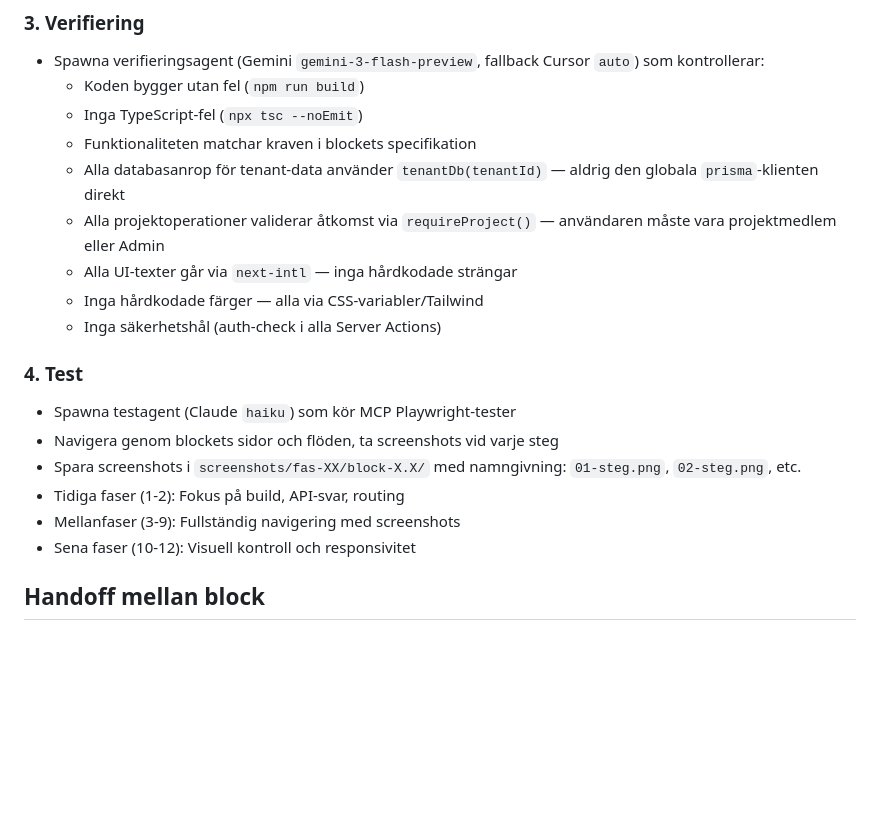
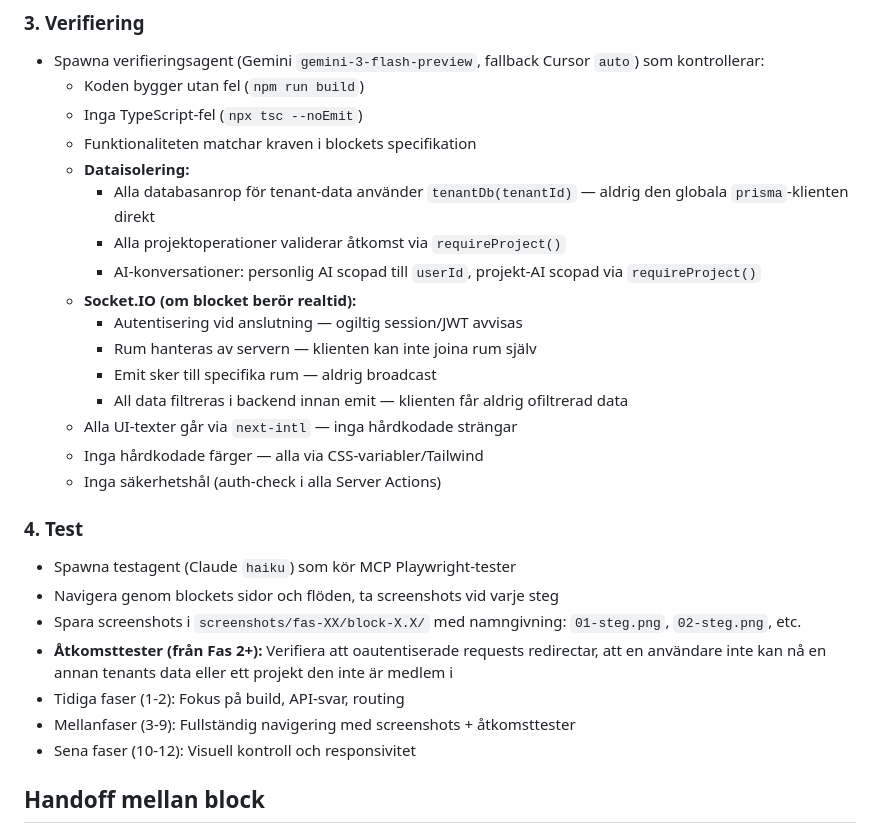
Before and after one commit to anerdins-iot/arbetsytan, a Markdown page: plan/README.md, the part around the change. GitHub-like rendering; blank space fills up the shorter version.

Commit message:
Add access control and Socket.IO security to verification checklists
- Verification step 3: structured data isolation checks (tenantDb,
  requireProject, AI scoping), Socket.IO security checks (auth,
  server-managed rooms, no broadcast, backend filtering)
- Test step 4: access control tests from Phase 2+ (auth rejection,
  cross-tenant isolation, project membership)
- ORCHESTRATOR.md: test agent instructions updated with access testing

Co-Authored-By: Claude Opus 4.6 <noreply@anthropic.com>

```diff
--- a/plan/README.md
+++ b/plan/README.md
@@ -44,8 +44,15 @@ Varje agentblock genomförs i fyra steg:
   - Koden bygger utan fel (`npm run build`)
   - Inga TypeScript-fel (`npx tsc --noEmit`)
   - Funktionaliteten matchar kraven i blockets specifikation
-  - Alla databasanrop för tenant-data använder `tenantDb(tenantId)` — aldrig den globala `prisma`-klienten direkt
-  - Alla projektoperationer validerar åtkomst via `requireProject()` — användaren måste vara projektmedlem eller Admin
+  - **Dataisolering:**
+    - Alla databasanrop för tenant-data använder `tenantDb(tenantId)` — aldrig den globala `prisma`-klienten direkt
+    - Alla projektoperationer validerar åtkomst via `requireProject()`
+    - AI-konversationer: personlig AI scopad till `userId`, projekt-AI scopad via `requireProject()`
+  - **Socket.IO (om blocket berör realtid):**
+    - Autentisering vid anslutning — ogiltig session/JWT avvisas
+    - Rum hanteras av servern — klienten kan inte joina rum själv
+    - Emit sker till specifika rum — aldrig broadcast
+    - All data filtreras i backend innan emit — klienten får aldrig ofiltrerad data
   - Alla UI-texter går via `next-intl` — inga hårdkodade strängar
   - Inga hårdkodade färger — alla via CSS-variabler/Tailwind
   - Inga säkerhetshål (auth-check i alla Server Actions)
@@ -54,8 +61,9 @@ Varje agentblock genomförs i fyra steg:
 - Spawna testagent (Claude `haiku`) som kör MCP Playwright-tester
 - Navigera genom blockets sidor och flöden, ta screenshots vid varje steg
 - Spara screenshots i `screenshots/fas-XX/block-X.X/` med namngivning: `01-steg.png`, `02-steg.png`, etc.
+- **Åtkomsttester (från Fas 2+):** Verifiera att oautentiserade requests redirectar, att en användare inte kan nå en annan tenants data eller ett projekt den inte är medlem i
 - Tidiga faser (1-2): Fokus på build, API-svar, routing
-- Mellanfaser (3-9): Fullständig navigering med screenshots
+- Mellanfaser (3-9): Fullständig navigering med screenshots + åtkomsttester
 - Sena faser (10-12): Visuell kontroll och responsivitet
 
 ## Handoff mellan block
```
Also changed, not shown: plan/ORCHESTRATOR.md (+4 -3 lines).
